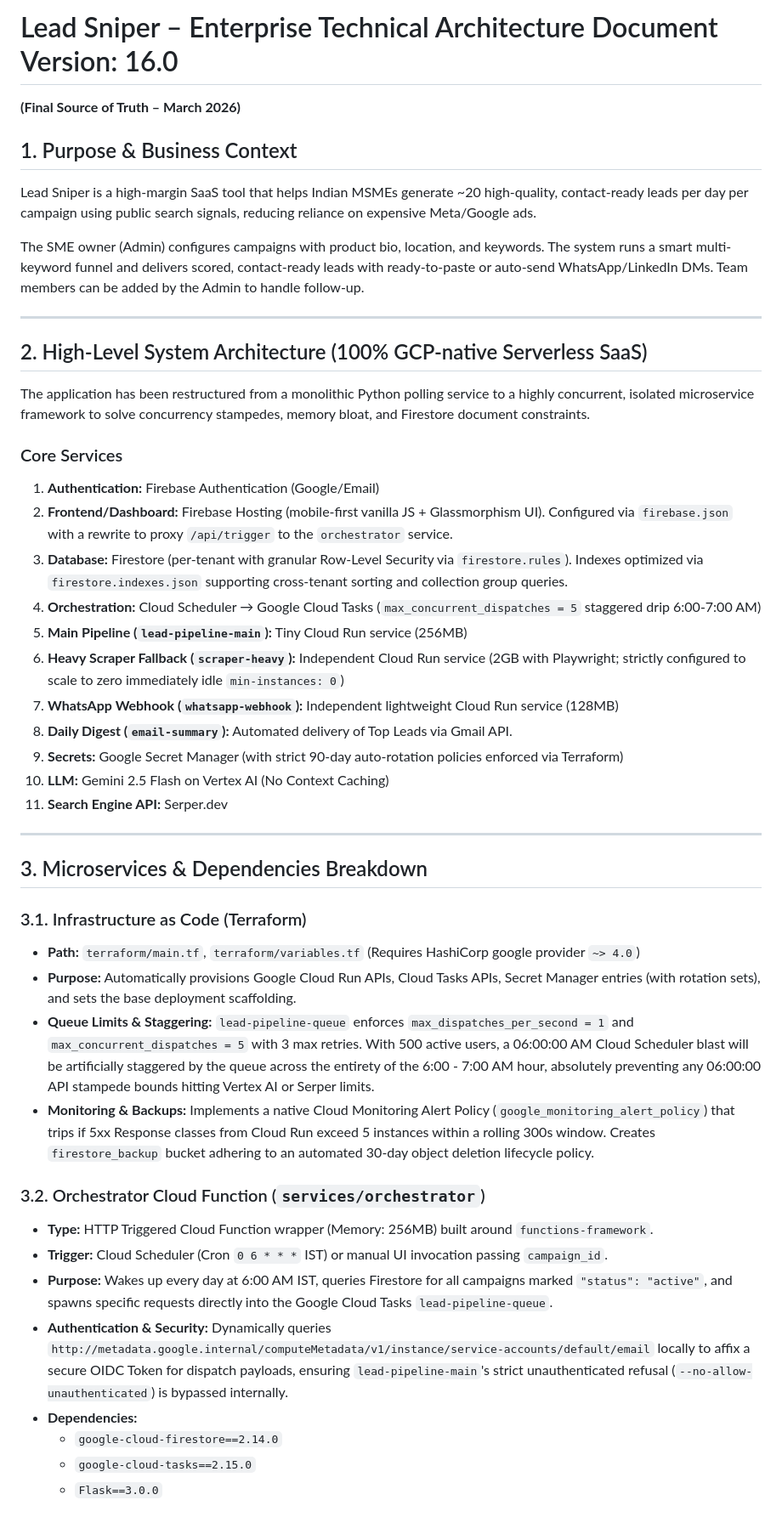
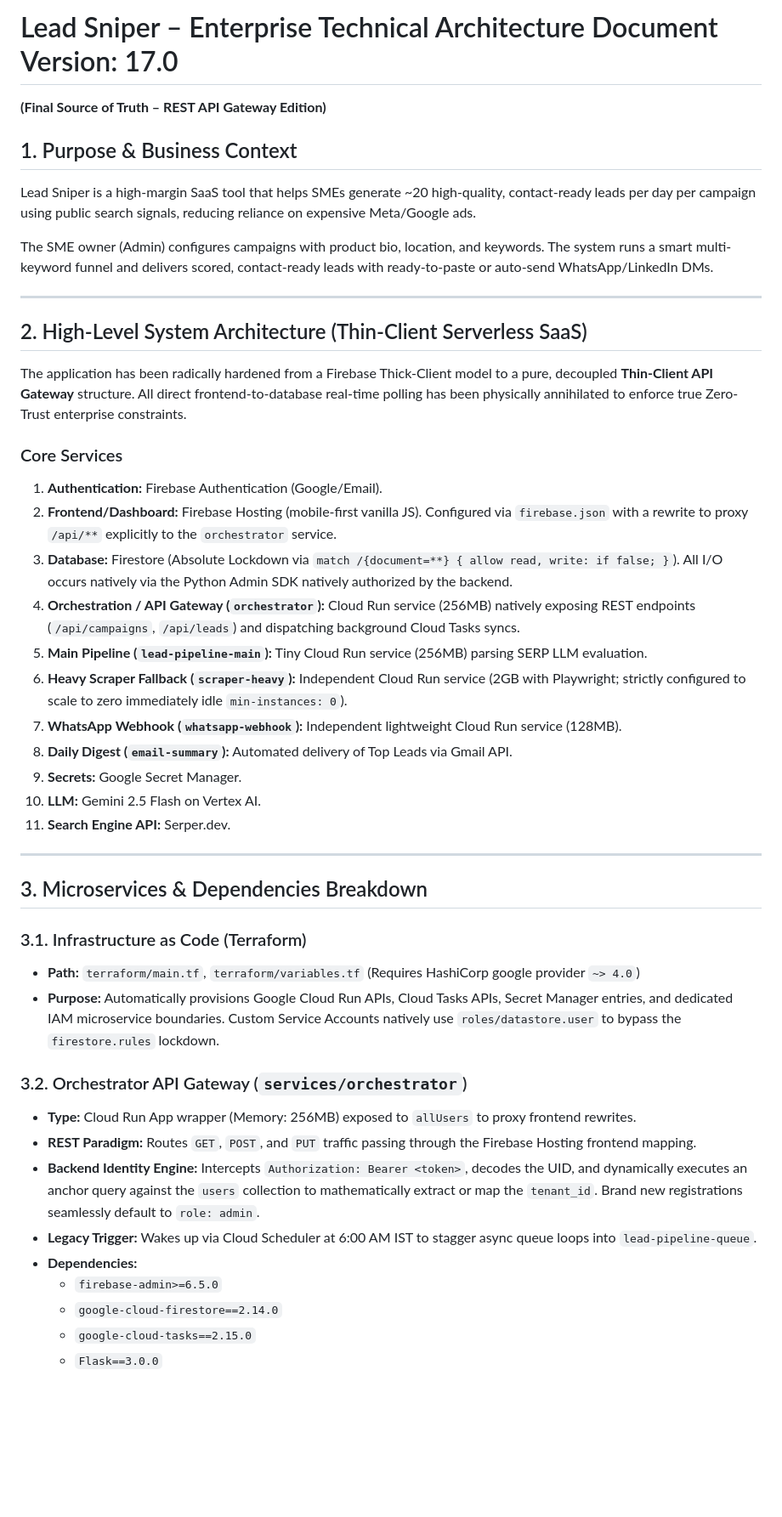
Before and after one commit to ShibuSideio/Leadgenie, a Markdown page: architecture.md, the part around one of its changes. Shown at 85% size. GitHub-like rendering; blank space fills up the shorter version.

```diff
--- a/architecture.md
+++ b/architecture.md
@@ -1,31 +1,31 @@
-# Lead Sniper – Enterprise Technical Architecture Document Version: 16.0
-**(Final Source of Truth – March 2026)**
+# Lead Sniper – Enterprise Technical Architecture Document Version: 17.0
+**(Final Source of Truth – REST API Gateway Edition)**
 
 ## 1. Purpose & Business Context
 
-Lead Sniper is a high-margin SaaS tool that helps Indian MSMEs generate ~20 high-quality, contact-ready leads per day per campaign using public search signals, reducing reliance on expensive Meta/Google ads.
+Lead Sniper is a high-margin SaaS tool that helps SMEs generate ~20 high-quality, contact-ready leads per day per campaign using public search signals, reducing reliance on expensive Meta/Google ads.
 
-The SME owner (Admin) configures campaigns with product bio, location, and keywords. The system runs a smart multi-keyword funnel and delivers scored, contact-ready leads with ready-to-paste or auto-send WhatsApp/LinkedIn DMs. Team members can be added by the Admin to handle follow-up.
+The SME owner (Admin) configures campaigns with product bio, location, and keywords. The system runs a smart multi-keyword funnel and delivers scored, contact-ready leads with ready-to-paste or auto-send WhatsApp/LinkedIn DMs.
 
 ---
 
-## 2. High-Level System Architecture (100% GCP-native Serverless SaaS)
+## 2. High-Level System Architecture (Thin-Client Serverless SaaS)
 
-The application has been restructured from a monolithic Python polling service to a highly concurrent, isolated microservice framework to solve concurrency stampedes, memory bloat, and Firestore document constraints.
+The application has been radically hardened from a Firebase Thick-Client model to a pure, decoupled **Thin-Client API Gateway** structure. All direct frontend-to-database real-time polling has been physically annihilated to enforce true Zero-Trust enterprise constraints.
 
 ### Core Services
 
-1. **Authentication:** Firebase Authentication (Google/Email)
-2. **Frontend/Dashboard:** Firebase Hosting (mobile-first vanilla JS + Glassmorphism UI). Configured via `firebase.json` with a rewrite to proxy `/api/trigger` to the `orchestrator` service.
-3. **Database:** Firestore (per-tenant with granular Row-Level Security via `firestore.rules`). Indexes optimized via `firestore.indexes.json` supporting cross-tenant sorting and collection group queries.
-4. **Orchestration:** Cloud Scheduler → Google Cloud Tasks (`max_concurrent_dispatches = 5` staggered drip 6:00-7:00 AM)
-5. **Main Pipeline (`lead-pipeline-main`):** Tiny Cloud Run service (256MB)
-6. **Heavy Scraper Fallback (`scraper-heavy`):** Independent Cloud Run service (2GB with Playwright; strictly configured to scale to zero immediately idle `min-instances: 0`)
-7. **WhatsApp Webhook (`whatsapp-webhook`):** Independent lightweight Cloud Run service (128MB)
+1. **Authentication:** Firebase Authentication (Google/Email).
+2. **Frontend/Dashboard:** Firebase Hosting (mobile-first vanilla JS). Configured via `firebase.json` with a rewrite to proxy `/api/**` explicitly to the `orchestrator` service.
+3. **Database:** Firestore (Absolute Lockdown via `match /{document=**} { allow read, write: if false; }`). All I/O occurs natively via the Python Admin SDK natively authorized by the backend.
+4. **Orchestration / API Gateway (`orchestrator`):** Cloud Run service (256MB) natively exposing REST endpoints (`/api/campaigns`, `/api/leads`) and dispatching background Cloud Tasks syncs.
+5. **Main Pipeline (`lead-pipeline-main`):** Tiny Cloud Run service (256MB) parsing SERP LLM evaluation.
+6. **Heavy Scraper Fallback (`scraper-heavy`):** Independent Cloud Run service (2GB with Playwright; strictly configured to scale to zero immediately idle `min-instances: 0`).
+7. **WhatsApp Webhook (`whatsapp-webhook`):** Independent lightweight Cloud Run service (128MB).
 8. **Daily Digest (`email-summary`):** Automated delivery of Top Leads via Gmail API.
-9. **Secrets:** Google Secret Manager (with strict 90-day auto-rotation policies enforced via Terraform)
-10. **LLM:** Gemini 2.5 Flash on Vertex AI (No Context Caching)
-11. **Search Engine API:** Serper.dev
+9. **Secrets:** Google Secret Manager.
+10. **LLM:** Gemini 2.5 Flash on Vertex AI.
+11. **Search Engine API:** Serper.dev.
 
 ---
 
@@ -33,16 +33,15 @@ The application has been restructured from a monolithic Python polling service t
 
 ### 3.1. Infrastructure as Code (Terraform)
 - **Path:** `terraform/main.tf`, `terraform/variables.tf` (Requires HashiCorp google provider `~> 4.0`)
-- **Purpose:** Automatically provisions Google Cloud Run APIs, Cloud Tasks APIs, Secret Manager entries (with rotation sets), and sets the base deployment scaffolding.
-- **Queue Limits & Staggering:** `lead-pipeline-queue` enforces `max_dispatches_per_second = 1` and `max_concurrent_dispatches = 5` with 3 max retries. With 500 active users, a 06:00:00 AM Cloud Scheduler blast will be artificially staggered by the queue across the entirety of the 6:00 - 7:00 AM hour, absolutely preventing any 06:00:00 API stampede bounds hitting Vertex AI or Serper limits.
-- **Monitoring & Backups:** Implements a native Cloud Monitoring Alert Policy (`google_monitoring_alert_policy`) that trips if 5xx Response classes from Cloud Run exceed 5 instances within a rolling 300s window. Creates `firestore_backup` bucket adhering to an automated 30-day object deletion lifecycle policy.
+- **Purpose:** Automatically provisions Google Cloud Run APIs, Cloud Tasks APIs, Secret Manager entries, and dedicated IAM microservice boundaries. Custom Service Accounts natively use `roles/datastore.user` to bypass the `firestore.rules` lockdown.
 
-### 3.2. Orchestrator Cloud Function (`services/orchestrator`)
-- **Type:** HTTP Triggered Cloud Function wrapper (Memory: 256MB) built around `functions-framework`.
-- **Trigger:** Cloud Scheduler (Cron `0 6 * * *` IST) or manual UI invocation passing `campaign_id`.
-- **Purpose:** Wakes up every day at 6:00 AM IST, queries Firestore for all campaigns marked `"status": "active"`, and spawns specific requests directly into the Google Cloud Tasks `lead-pipeline-queue`.
-- **Authentication & Security:** Dynamically queries `http://metadata.google.internal/computeMetadata/v1/instance/service-accounts/default/email` locally to affix a secure OIDC Token for dispatch payloads, ensuring `lead-pipeline-main`'s strict unauthenticated refusal (`--no-allow-unauthenticated`) is bypassed internally.
+### 3.2. Orchestrator API Gateway (`services/orchestrator`)
+- **Type:** Cloud Run App wrapper (Memory: 256MB) exposed to `allUsers` to proxy frontend rewrites.
+- **REST Paradigm:** Routes `GET`, `POST`, and `PUT` traffic passing through the Firebase Hosting frontend mapping.
+- **Backend Identity Engine:** Intercepts `Authorization: Bearer <token>`, decodes the UID, and dynamically executes an anchor query against the `users` collection to mathematically extract or map the `tenant_id`. Brand new registrations seamlessly default to `role: admin`.
+- **Legacy Trigger:** Wakes up via Cloud Scheduler at 6:00 AM IST to stagger async queue loops into `lead-pipeline-queue`.
 - **Dependencies:**
+  - `firebase-admin>=6.5.0`
   - `google-cloud-firestore==2.14.0`
   - `google-cloud-tasks==2.15.0`
   - `Flask==3.0.0`
```
Also changed, not shown: other parts of architecture.md (+29 -62 lines).
